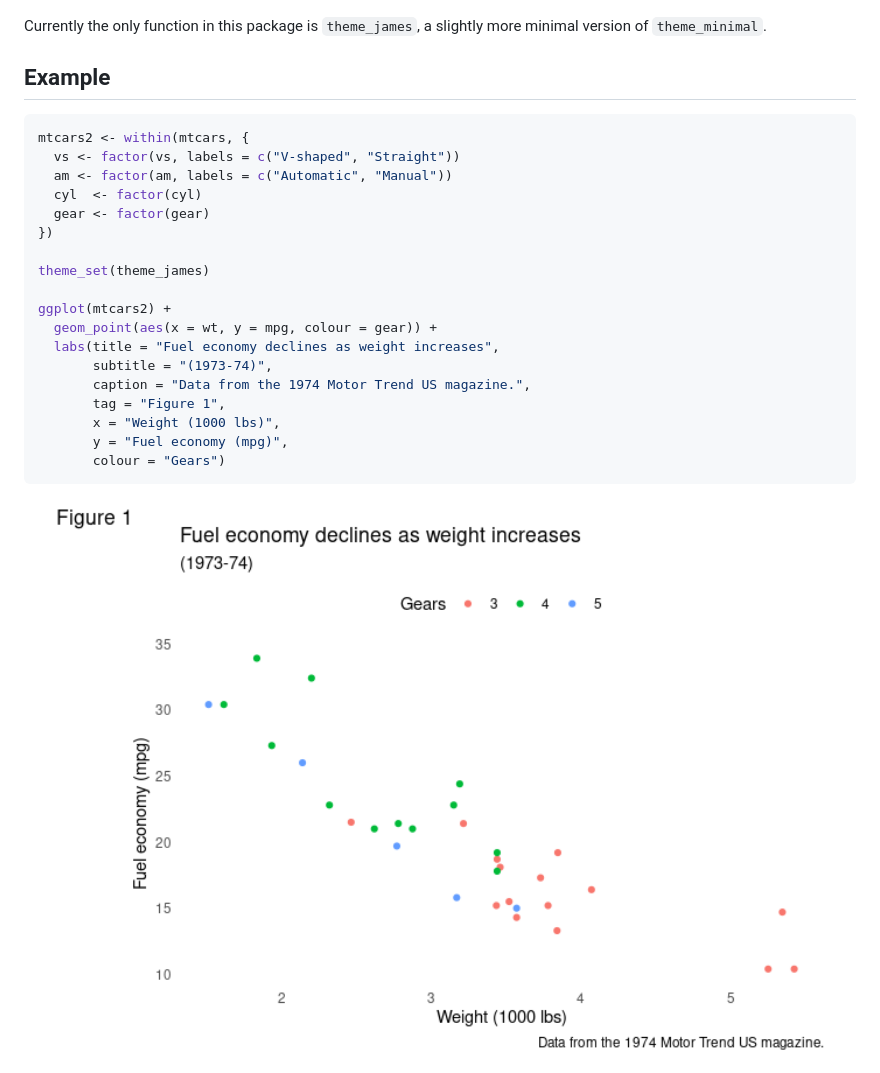
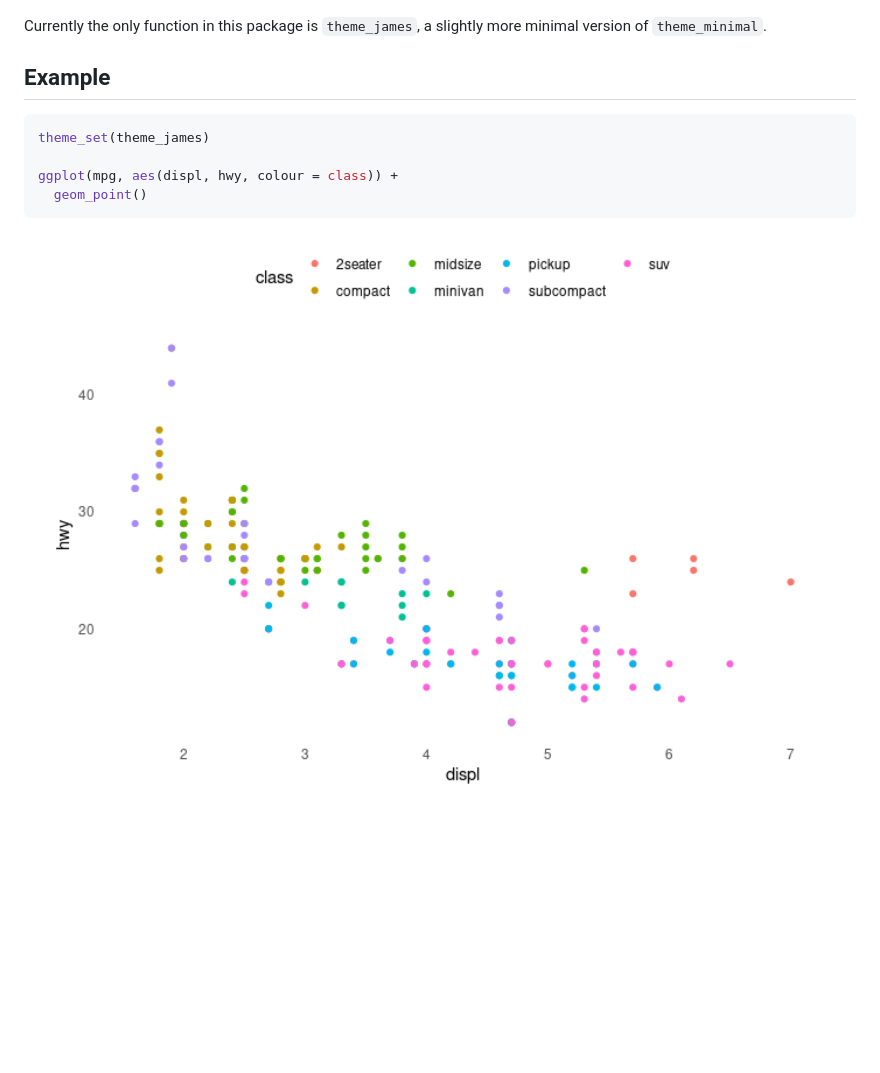
Before and after one commit to jamesphare/hare, a Markdown page: README.md, the part around the change. Rendered like a GitHub page; pictures changed too: man/figures/README-unnamed-chunk-2-1.png; blank space fills up the shorter version.

````diff
--- a/README.md
+++ b/README.md
@@ -30,24 +30,10 @@ more minimal version of `theme_minimal`.
 ## Example
 
 ``` r
-mtcars2 <- within(mtcars, {
-  vs <- factor(vs, labels = c("V-shaped", "Straight"))
-  am <- factor(am, labels = c("Automatic", "Manual"))
-  cyl  <- factor(cyl)
-  gear <- factor(gear)
-})
-
 theme_set(theme_james)
 
-ggplot(mtcars2) +
-  geom_point(aes(x = wt, y = mpg, colour = gear)) +
-  labs(title = "Fuel economy declines as weight increases",
-       subtitle = "(1973-74)",
-       caption = "Data from the 1974 Motor Trend US magazine.",
-       tag = "Figure 1",
-       x = "Weight (1000 lbs)",
-       y = "Fuel economy (mpg)",
-       colour = "Gears")
+ggplot(mpg, aes(displ, hwy, colour = class)) +
+  geom_point()
 ```
 
 <img src="man/figures/README-unnamed-chunk-2-1.png" width="100%" />
````
Also changed, not shown: 1 other file.
